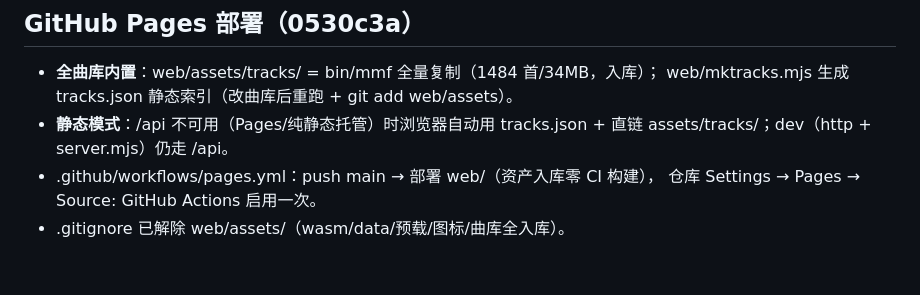
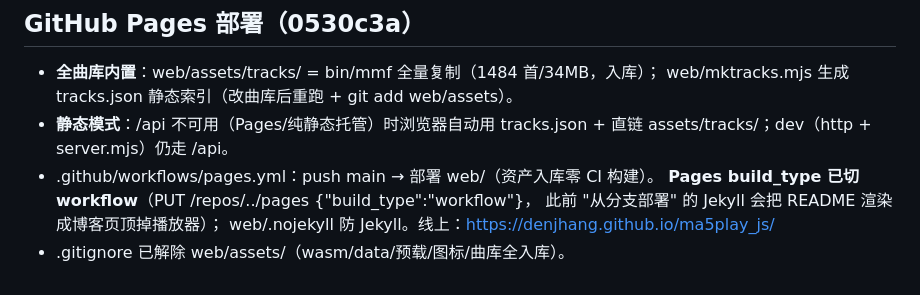
Before and after one commit to denjhang/ma5play_js, a Markdown page: AGENTS.md, the part around the change. GitHub-like rendering.

Commit message:
docs: Pages 已上线（build_type=workflow，Jekyll 博客问题已修）

```diff
--- a/AGENTS.md
+++ b/AGENTS.md
@@ -201,6 +201,8 @@ node switch_test.mjs                # 连播四曲
   web/mktracks.mjs 生成 tracks.json 静态索引（改曲库后重跑 + git add web/assets）。
 - **静态模式**：/api 不可用（Pages/纯静态托管）时浏览器自动用 tracks.json +
   直链 assets/tracks/<relpath>；dev（http + server.mjs）仍走 /api。
-- .github/workflows/pages.yml：push main → 部署 web/（资产入库零 CI 构建），
-  仓库 Settings → Pages → Source: GitHub Actions 启用一次。
+- .github/workflows/pages.yml：push main → 部署 web/（资产入库零 CI 构建）。
+  **Pages build_type 已切 workflow**（PUT /repos/../pages {"build_type":"workflow"}，
+  此前 "从分支部署" 的 Jekyll 会把 README 渲染成博客页顶掉播放器）；
+  web/.nojekyll 防 Jekyll。线上：https://denjhang.github.io/ma5play_js/
 - .gitignore 已解除 web/assets/（wasm/data/预载/图标/曲库全入库）。
```
